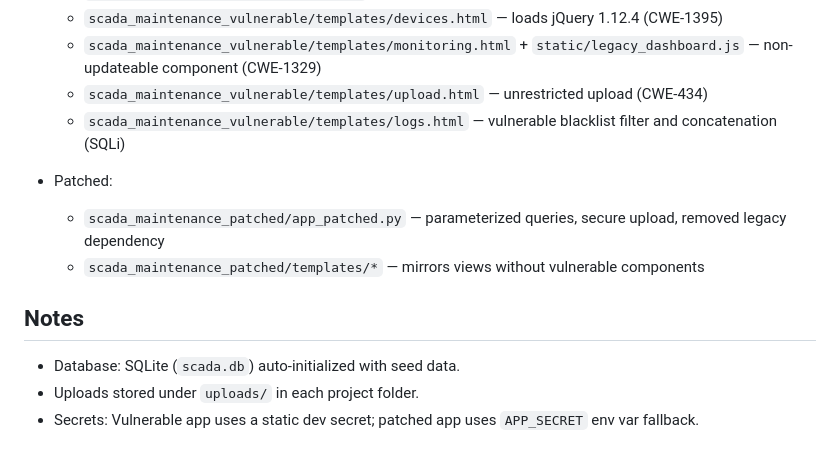
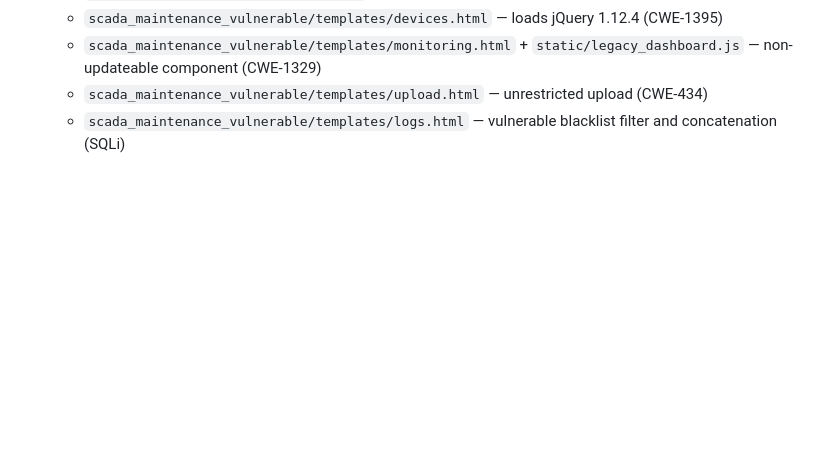
Before and after one commit to Tolga745/CS437_Assignment, a Markdown page: README.md, the part around the change. Drawn GitHub-style; blank space fills up the shorter version.

```diff
--- a/README.md
+++ b/README.md
@@ -66,12 +66,3 @@
   - `scada_maintenance_vulnerable/templates/monitoring.html` + `static/legacy_dashboard.js` — non-updateable component (CWE-1329)
   - `scada_maintenance_vulnerable/templates/upload.html` — unrestricted upload (CWE-434)
   - `scada_maintenance_vulnerable/templates/logs.html` — vulnerable blacklist filter and concatenation (SQLi)
-
-- Patched:
-  - `scada_maintenance_patched/app_patched.py` — parameterized queries, secure upload, removed legacy dependency
-  - `scada_maintenance_patched/templates/*` — mirrors views without vulnerable components
-
-## Notes
-- Database: SQLite (`scada.db`) auto-initialized with seed data.
-- Uploads stored under `uploads/` in each project folder.
-- Secrets: Vulnerable app uses a static dev secret; patched app uses `APP_SECRET` env var fallback.
```
